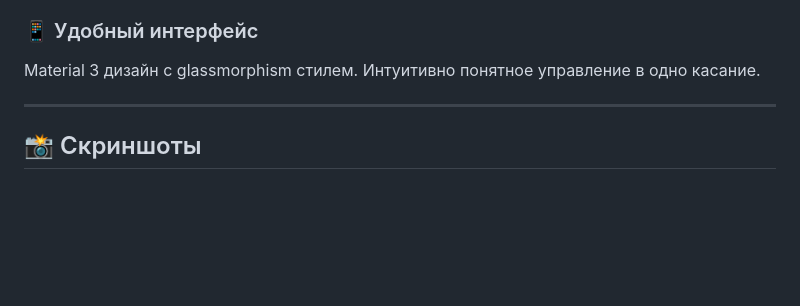
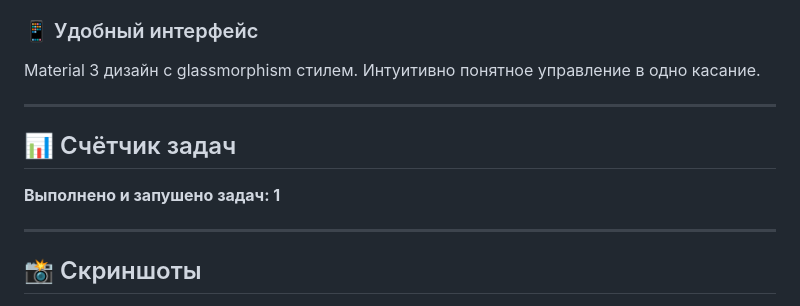
Before and after one commit to varice363-stack/nexa_vpn, a Markdown page: README.md, the part around the change. Drawn GitHub-style; blank space fills up the shorter version.

Commit message:
docs: добавить счётчик выполненных задач в README

```diff
--- a/README.md
+++ b/README.md
@@ -31,6 +31,12 @@
 
 ### 📱 Удобный интерфейс
 Material 3 дизайн с glassmorphism стилем. Интуитивно понятное управление в одно касание.
+
+---
+
+## 📊 Счётчик задач
+
+**Выполнено и запушено задач: 1**
 
 ---
 
```
